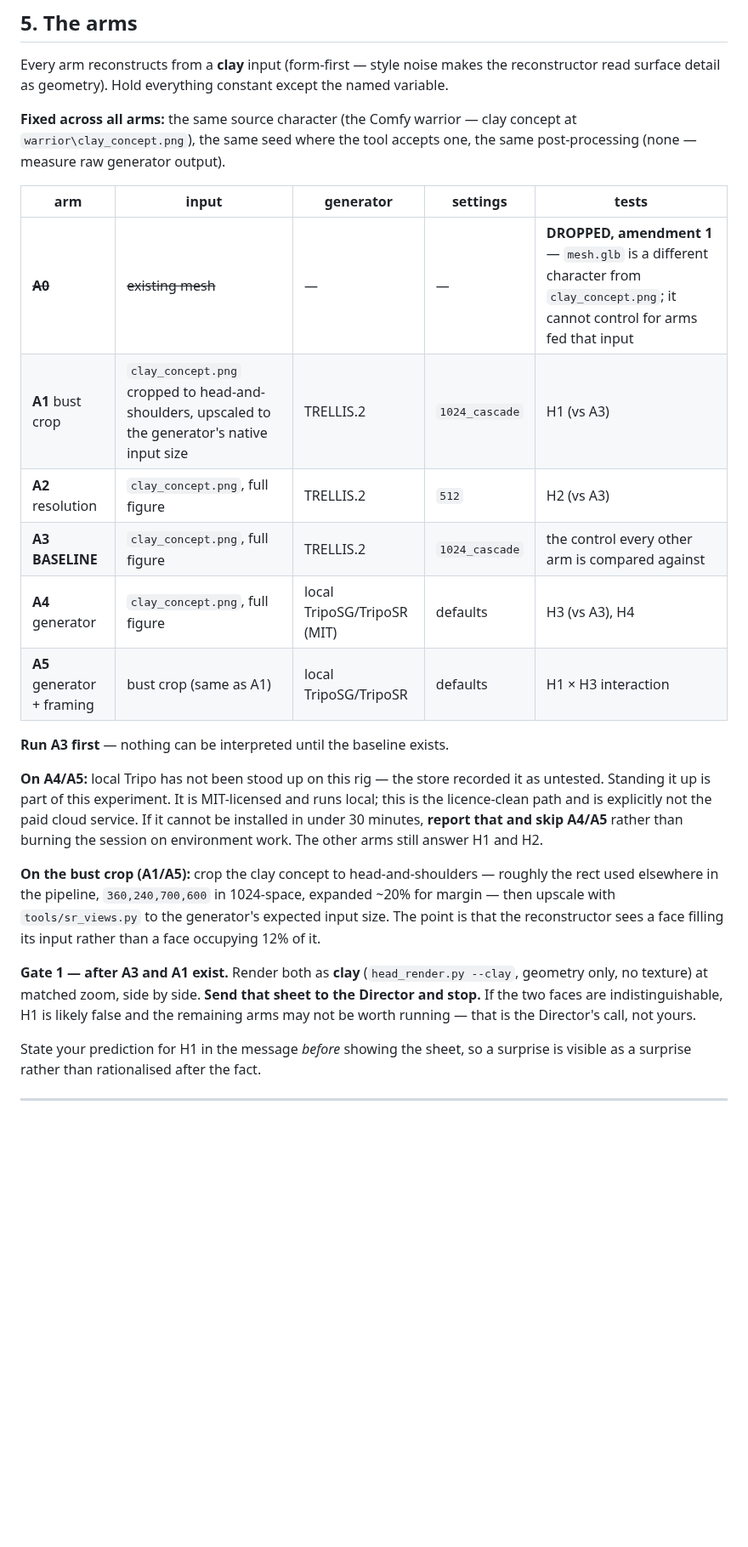
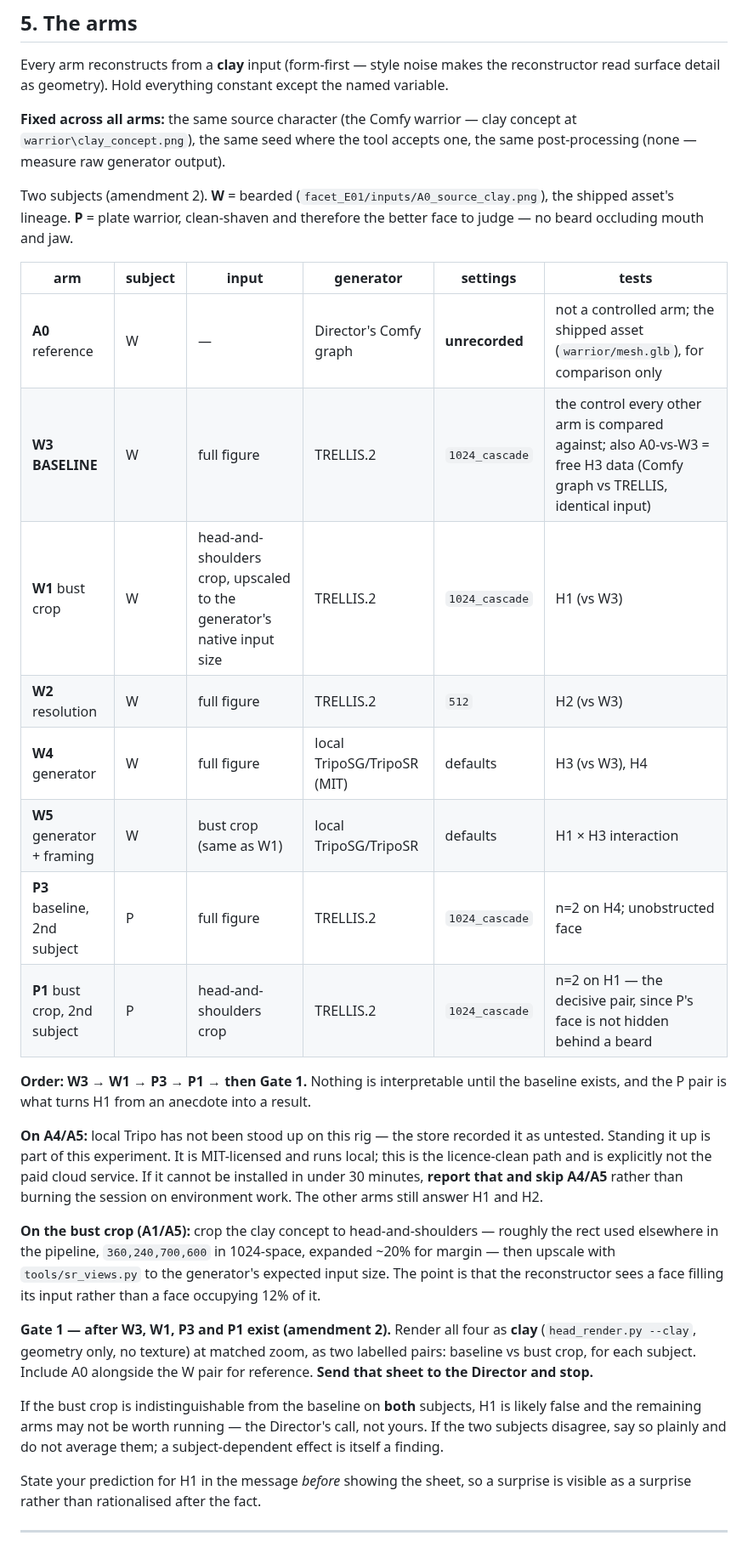
Before and after one commit to mcp-tool-shop-org/facet, a Markdown page: docs/experiments/E01-facial-structure-ceiling.md, the part around one of its changes. Shown at 85% size. Drawn GitHub-style; blank space fills up the shorter version.

```diff
--- a/docs/experiments/E01-facial-structure-ceiling.md
+++ b/docs/experiments/E01-facial-structure-ceiling.md
@@ -197,16 +232,23 @@ named variable.
 at `warrior\clay_concept.png`), the same seed where the tool accepts one, the same
 post-processing (none — measure raw generator output).
 
-| arm | input | generator | settings | tests |
-|---|---|---|---|---|
-| ~~**A0**~~ | ~~existing mesh~~ | — | — | **DROPPED, amendment 1** — `mesh.glb` is a different character from `clay_concept.png`; it cannot control for arms fed that input |
-| **A1** bust crop | `clay_concept.png` cropped to head-and-shoulders, upscaled to the generator's native input size | TRELLIS.2 | `1024_cascade` | H1 (vs A3) |
-| **A2** resolution | `clay_concept.png`, full figure | TRELLIS.2 | `512` | H2 (vs A3) |
-| **A3** **BASELINE** | `clay_concept.png`, full figure | TRELLIS.2 | `1024_cascade` | the control every other arm is compared against |
-| **A4** generator | `clay_concept.png`, full figure | local TripoSG/TripoSR (MIT) | defaults | H3 (vs A3), H4 |
-| **A5** generator + framing | bust crop (same as A1) | local TripoSG/TripoSR | defaults | H1 × H3 interaction |
+Two subjects (amendment 2). **W** = bearded (`facet_E01/inputs/A0_source_clay.png`),
+the shipped asset's lineage. **P** = plate warrior, clean-shaven and therefore the
+better face to judge — no beard occluding mouth and jaw.
 
-**Run A3 first** — nothing can be interpreted until the baseline exists.
+| arm | subject | input | generator | settings | tests |
+|---|---|---|---|---|---|
+| **A0** reference | W | — | Director's Comfy graph | **unrecorded** | not a controlled arm; the shipped asset (`warrior/mesh.glb`), for comparison only |
+| **W3** **BASELINE** | W | full figure | TRELLIS.2 | `1024_cascade` | the control every other arm is compared against; also A0-vs-W3 = free H3 data (Comfy graph vs TRELLIS, identical input) |
+| **W1** bust crop | W | head-and-shoulders crop, upscaled to the generator's native input size | TRELLIS.2 | `1024_cascade` | H1 (vs W3) |
+| **W2** resolution | W | full figure | TRELLIS.2 | `512` | H2 (vs W3) |
+| **W4** generator | W | full figure | local TripoSG/TripoSR (MIT) | defaults | H3 (vs W3), H4 |
+| **W5** generator + framing | W | bust crop (same as W1) | local TripoSG/TripoSR | defaults | H1 × H3 interaction |
+| **P3** baseline, 2nd subject | P | full figure | TRELLIS.2 | `1024_cascade` | n=2 on H4; unobstructed face |
+| **P1** bust crop, 2nd subject | P | head-and-shoulders crop | TRELLIS.2 | `1024_cascade` | n=2 on H1 — the decisive pair, since P's face is not hidden behind a beard |
+
+**Order: W3 → W1 → P3 → P1 → then Gate 1.** Nothing is interpretable until the baseline
+exists, and the P pair is what turns H1 from an anecdote into a result.
 
 **On A4/A5:** local Tripo has not been stood up on this rig — the store recorded it as
 untested. Standing it up is part of this experiment. It is MIT-licensed and runs local;
@@ -220,10 +262,15 @@ margin — then upscale with `tools/sr_views.py` to the generator's expected inp
 The point is that the reconstructor sees a face filling its input rather than a face
 occupying 12% of it.
 
-**Gate 1 — after A3 and A1 exist.** Render both as **clay** (`head_render.py --clay`,
-geometry only, no texture) at matched zoom, side by side. **Send that sheet to the
-Director and stop.** If the two faces are indistinguishable, H1 is likely false and the
-remaining arms may not be worth running — that is the Director's call, not yours.
+**Gate 1 — after W3, W1, P3 and P1 exist (amendment 2).** Render all four as **clay**
+(`head_render.py --clay`, geometry only, no texture) at matched zoom, as two labelled
+pairs: baseline vs bust crop, for each subject. Include A0 alongside the W pair for
+reference. **Send that sheet to the Director and stop.**
+
+If the bust crop is indistinguishable from the baseline on **both** subjects, H1 is
+likely false and the remaining arms may not be worth running — the Director's call, not
+yours. If the two subjects disagree, say so plainly and do not average them; a
+subject-dependent effect is itself a finding.
 
 State your prediction for H1 in the message *before* showing the sheet, so a surprise is
 visible as a surprise rather than rationalised after the fact.
```
Also changed, not shown: other parts of docs/experiments/E01-facial-structure-ceiling.md (+35 -0 lines).
